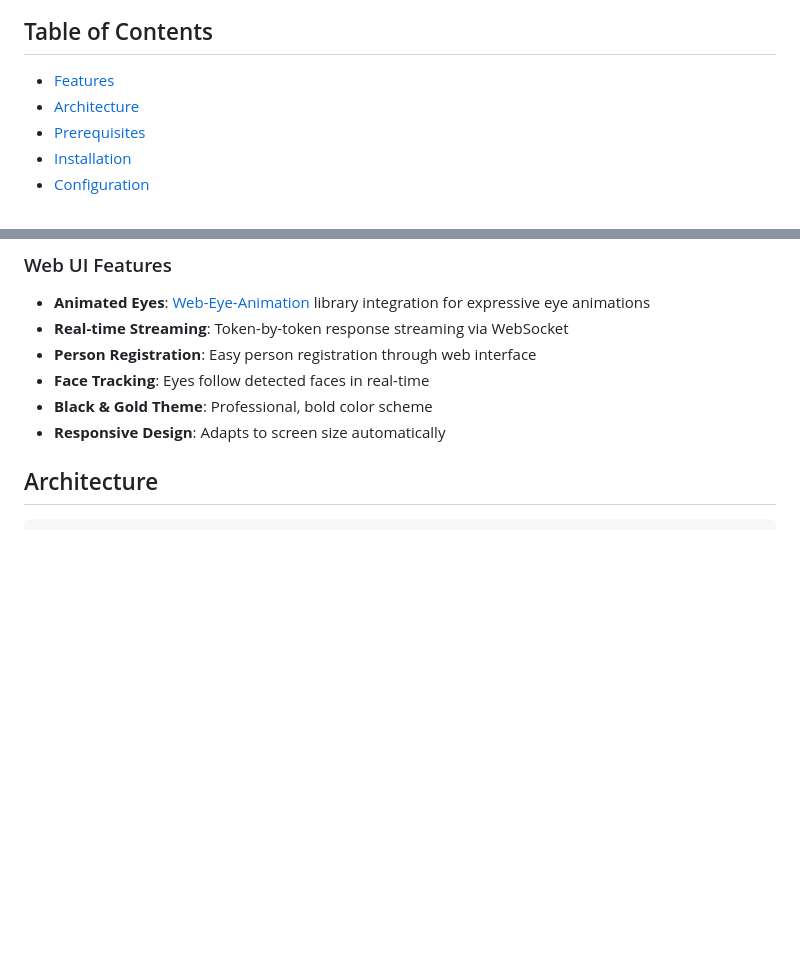
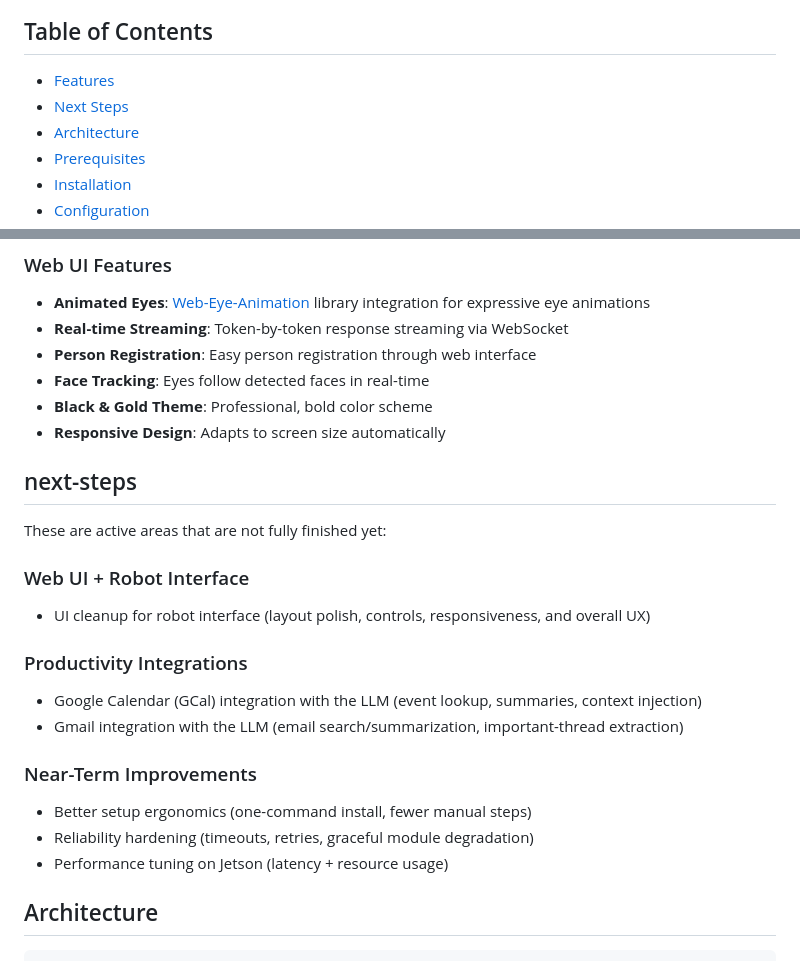
Before and after one commit to SamEthanMathew/Donna, a Markdown page: README.md, 2 parts joined by grey strips. GitHub-like rendering; blank space fills up the shorter version.

Commit message:
Add 'Next Steps' section to README
Added 'Next Steps' section outlining unfinished features and improvements.

```diff
--- a/README.md
+++ b/README.md
@@ -5,6 +5,7 @@ A fully offline, multi-modal voice assistant for NVIDIA Jetson devices with spee
 ## Table of Contents
 
 - [Features](#features)
+- [Next Steps](#next-steps)
 - [Architecture](#architecture)
 - [Prerequisites](#prerequisites)
 - [Installation](#installation)
@@ -39,6 +40,22 @@ A fully offline, multi-modal voice assistant for NVIDIA Jetson devices with spee
 - **Face Tracking**: Eyes follow detected faces in real-time
 - **Black & Gold Theme**: Professional, bold color scheme
 - **Responsive Design**: Adapts to screen size automatically
+
+## next-steps
+
+These are active areas that are not fully finished yet:
+
+### Web UI + Robot Interface
+- UI cleanup for robot interface (layout polish, controls, responsiveness, and overall UX)
+
+### Productivity Integrations
+- Google Calendar (GCal) integration with the LLM (event lookup, summaries, context injection)
+- Gmail integration with the LLM (email search/summarization, important-thread extraction)
+
+### Near-Term Improvements
+- Better setup ergonomics (one-command install, fewer manual steps)
+- Reliability hardening (timeouts, retries, graceful module degradation)
+- Performance tuning on Jetson (latency + resource usage)
 
 ## Architecture
 
```
